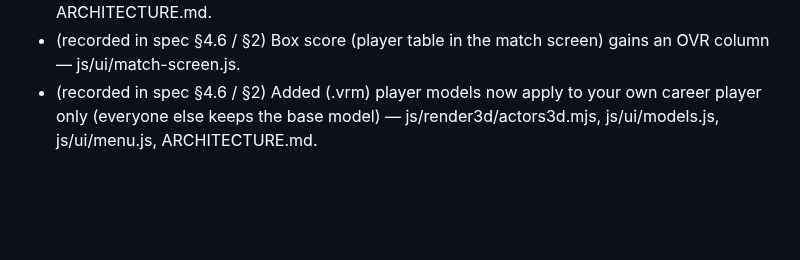
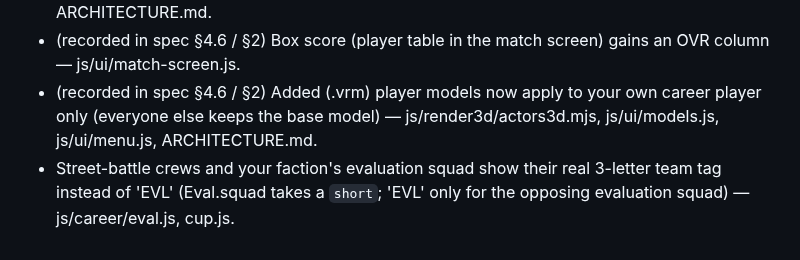
Before and after one commit to glairlyyy/spiker, a Markdown page: tasks.md, the part around the change. Rendered like a GitHub page; blank space fills up the shorter version.

Commit message:
tasks: merge build-chat unplanned line (team tags)
Co-Authored-By: Claude Opus 5.5 <noreply@anthropic.com>
Claude-Session: https://claude.ai/code/session_01TRaJeqfBMXkutemJBYxnv8

```diff
--- a/tasks.md
+++ b/tasks.md
@@ -141,3 +141,4 @@ Phase 5 — Voice pass
 - (recorded in spec §4.6 / §2) Street battle "Fight for X" is now a real match (watch or ⏭ sim) with match XP, techniques and grade; `City.clashP` and `MATCH_XP.clash` / `CLASH.par` removed. Files: js/career/cup.js, city.js, js/data/career.js, js/data/world.js, js/ui/career-map.js, tests/run.js, ARCHITECTURE.md.
 - (recorded in spec §4.6 / §2) Box score (player table in the match screen) gains an OVR column — js/ui/match-screen.js.
 - (recorded in spec §4.6 / §2) Added (.vrm) player models now apply to your own career player only (everyone else keeps the base model) — js/render3d/actors3d.mjs, js/ui/models.js, js/ui/menu.js, ARCHITECTURE.md.
+- Street-battle crews and your faction's evaluation squad show their real 3-letter team tag instead of 'EVL' (Eval.squad takes a `short`; 'EVL' only for the opposing evaluation squad) — js/career/eval.js, cup.js.
```
